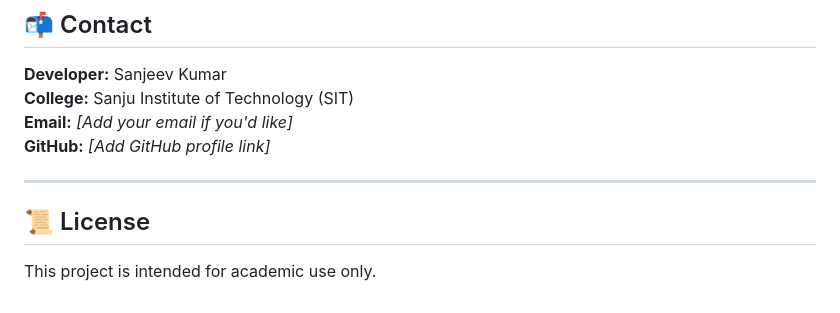
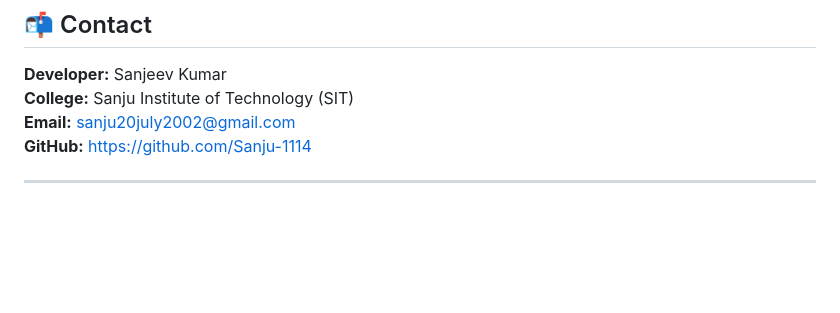
Before and after one commit to Sanju-1114/college-website, a Markdown page: README.md, the part around the change. Drawn GitHub-style; blank space fills up the shorter version.

Commit message:
Final touch-ups: polished content, fixed minor bugs, and improved layout

```diff
--- a/README.md
+++ b/README.md
@@ -130,11 +130,7 @@ SIT-Website-Project/
 
 **Developer:** Sanjeev Kumar
 **College:** Sanju Institute of Technology (SIT)
-**Email:** *[Add your email if you'd like]*
-**GitHub:** *[Add GitHub profile link]*
+**Email:** sanju20july2002@gmail.com
+**GitHub:** https://github.com/Sanju-1114
 
 ---
-
-## 📜 License
-
-This project is intended for academic use only.
```
